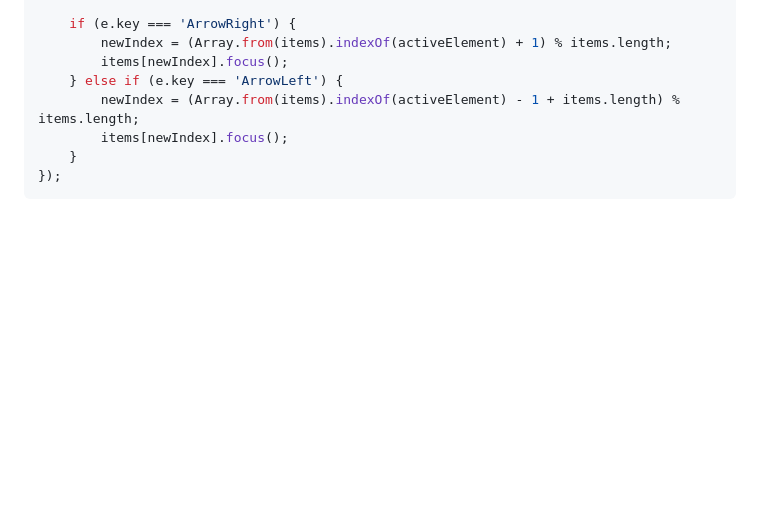
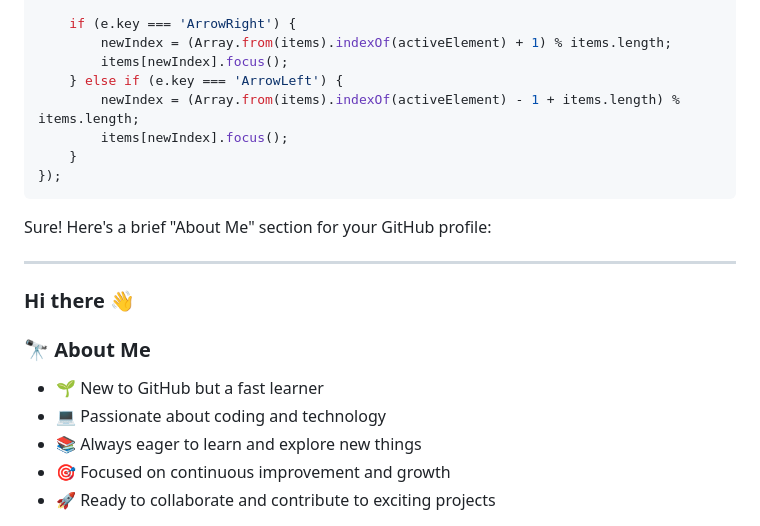
Before and after one commit to github-suleman/Decepticons-hexarmy, a Markdown page: README.md, the part around one of its changes. Drawn GitHub-style; blank space fills up the shorter version.

````diff
--- a/README.md
+++ b/README.md
@@ -160,3 +160,18 @@ document.addEventListener('keydown', (e) => {
     }
 });
 ```
+
+
+Sure! Here's a brief "About Me" section for your GitHub profile:
+
+---
+
+### Hi there 👋
+
+### 🔭 About Me
+- 🌱 New to GitHub but a fast learner
+- 💻 Passionate about coding and technology
+- 📚 Always eager to learn and explore new things
+- 🎯 Focused on continuous improvement and growth
+- 🚀 Ready to collaborate and contribute to exciting projects
+
````
Also changed, not shown: other parts of README.md (+4 -0 lines).
